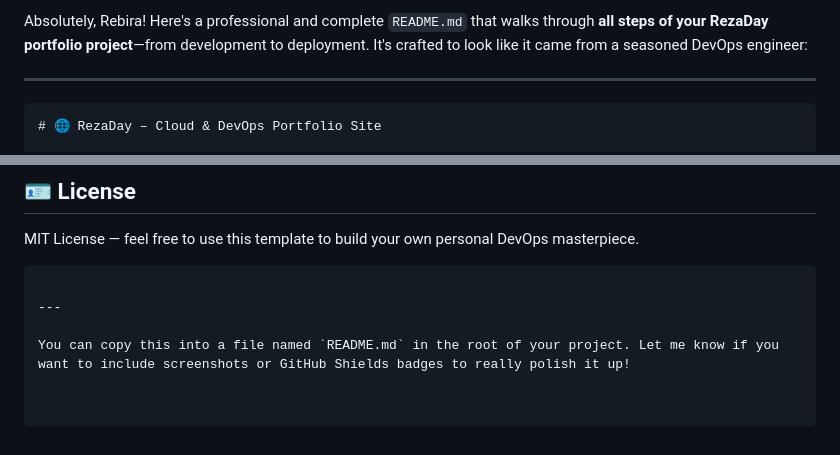
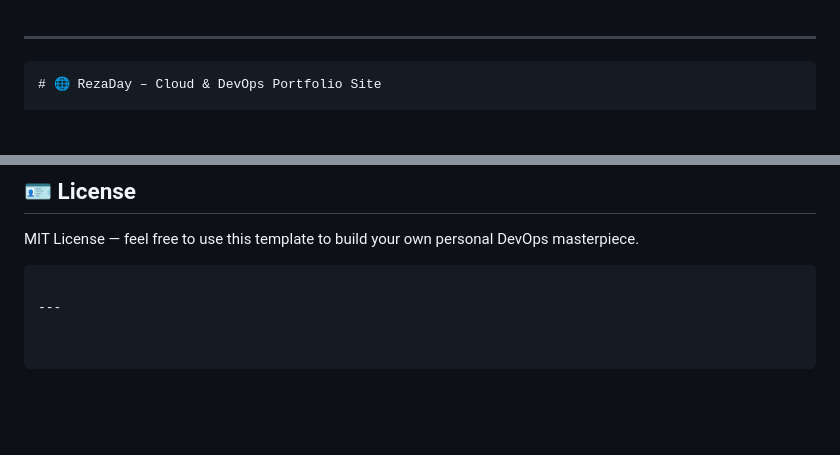
Before and after one commit to Rebira678/StaticWebsiteFromGithubToS3, a Markdown page: README.md, 2 parts joined by grey strips. Rendered like a GitHub page; blank space fills up the shorter version.

````diff
--- a/README.md
+++ b/README.md
@@ -1,5 +1,3 @@
-Absolutely, Rebira! Here's a professional and complete `README.md` that walks through **all steps of your RezaDay portfolio project**—from development to deployment. It's crafted to look like it came from a seasoned DevOps engineer:
-
 ---
 
 ```markdown
@@ -135,5 +133,3 @@ MIT License — feel free to use this template to build your own personal DevOps
 ```
 
 ---
-
-You can copy this into a file named `README.md` in the root of your project. Let me know if you want to include screenshots or GitHub Shields badges to really polish it up!
````
